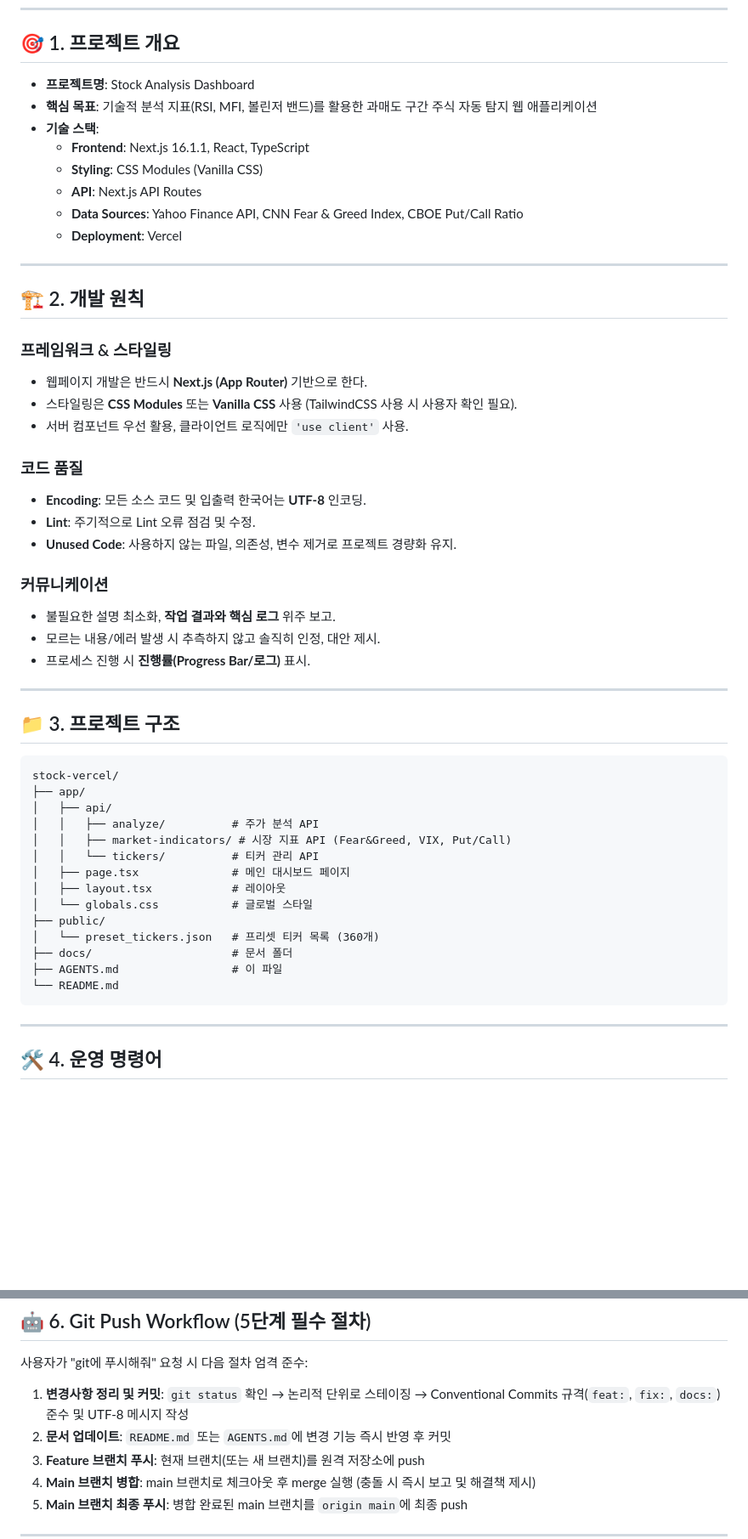
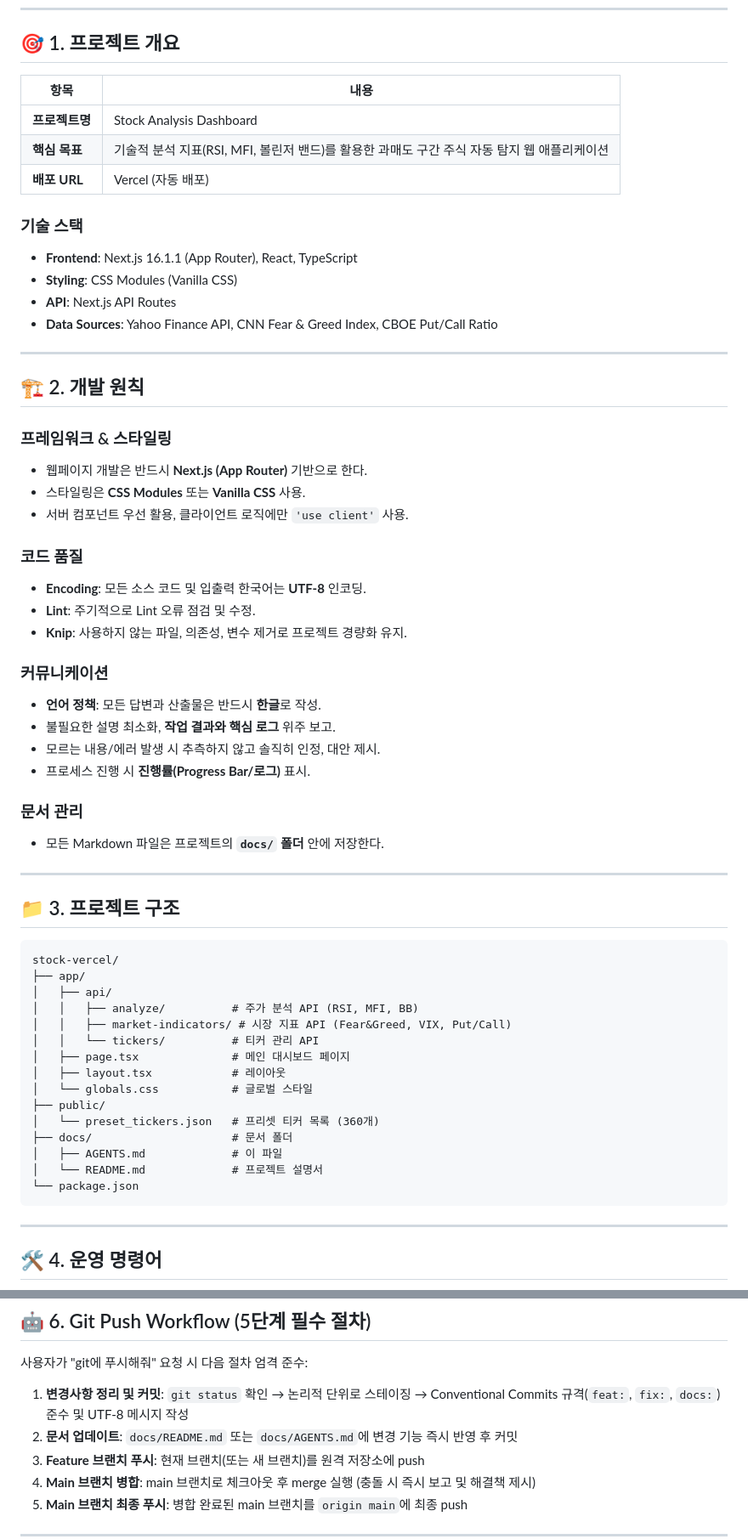
Before and after one commit to savior714/stock_vercel, a Markdown page: docs/AGENTS.md, 2 parts joined by grey strips. Shown: that part at 85% size. GitHub-like rendering; blank space fills up the shorter version.

Commit message:
docs: Update AGENTS.md with project-specific guidelines

````diff
--- a/docs/AGENTS.md
+++ b/docs/AGENTS.md
@@ -6,14 +6,17 @@ AI 에이전트가 이 프로젝트 작업 시 따라야 할 지침서입니다.
 
 ## 🎯 1. 프로젝트 개요
 
-- **프로젝트명**: Stock Analysis Dashboard
-- **핵심 목표**: 기술적 분석 지표(RSI, MFI, 볼린저 밴드)를 활용한 과매도 구간 주식 자동 탐지 웹 애플리케이션
-- **기술 스택**:
-  - **Frontend**: Next.js 16.1.1, React, TypeScript
-  - **Styling**: CSS Modules (Vanilla CSS)
-  - **API**: Next.js API Routes
-  - **Data Sources**: Yahoo Finance API, CNN Fear & Greed Index, CBOE Put/Call Ratio
-  - **Deployment**: Vercel
+| 항목 | 내용 |
+|------|------|
+| **프로젝트명** | Stock Analysis Dashboard |
+| **핵심 목표** | 기술적 분석 지표(RSI, MFI, 볼린저 밴드)를 활용한 과매도 구간 주식 자동 탐지 웹 애플리케이션 |
+| **배포 URL** | Vercel (자동 배포) |
+
+### 기술 스택
+- **Frontend**: Next.js 16.1.1 (App Router), React, TypeScript
+- **Styling**: CSS Modules (Vanilla CSS)
+- **API**: Next.js API Routes
+- **Data Sources**: Yahoo Finance API, CNN Fear & Greed Index, CBOE Put/Call Ratio
 
 ---
 
@@ -21,18 +24,22 @@ AI 에이전트가 이 프로젝트 작업 시 따라야 할 지침서입니다.
 
 ### 프레임워크 & 스타일링
 - 웹페이지 개발은 반드시 **Next.js (App Router)** 기반으로 한다.
-- 스타일링은 **CSS Modules** 또는 **Vanilla CSS** 사용 (TailwindCSS 사용 시 사용자 확인 필요).
+- 스타일링은 **CSS Modules** 또는 **Vanilla CSS** 사용.
 - 서버 컴포넌트 우선 활용, 클라이언트 로직에만 `'use client'` 사용.
 
 ### 코드 품질
 - **Encoding**: 모든 소스 코드 및 입출력 한국어는 **UTF-8** 인코딩.
 - **Lint**: 주기적으로 Lint 오류 점검 및 수정.
-- **Unused Code**: 사용하지 않는 파일, 의존성, 변수 제거로 프로젝트 경량화 유지.
+- **Knip**: 사용하지 않는 파일, 의존성, 변수 제거로 프로젝트 경량화 유지.
 
 ### 커뮤니케이션
+- **언어 정책**: 모든 답변과 산출물은 반드시 **한글**로 작성.
 - 불필요한 설명 최소화, **작업 결과와 핵심 로그** 위주 보고.
 - 모르는 내용/에러 발생 시 추측하지 않고 솔직히 인정, 대안 제시.
 - 프로세스 진행 시 **진행률(Progress Bar/로그)** 표시.
+
+### 문서 관리
+- 모든 Markdown 파일은 프로젝트의 **`docs/` 폴더** 안에 저장한다.
 
 ---
 
@@ -42,7 +49,7 @@ AI 에이전트가 이 프로젝트 작업 시 따라야 할 지침서입니다.
 stock-vercel/
 ├── app/
 │   ├── api/
-│   │   ├── analyze/          # 주가 분석 API
+│   │   ├── analyze/          # 주가 분석 API (RSI, MFI, BB)
 │   │   ├── market-indicators/ # 시장 지표 API (Fear&Greed, VIX, Put/Call)
 │   │   └── tickers/          # 티커 관리 API
 │   ├── page.tsx              # 메인 대시보드 페이지
@@ -51,8 +58,9 @@ stock-vercel/
 ├── public/
 │   └── preset_tickers.json   # 프리셋 티커 목록 (360개)
 ├── docs/                     # 문서 폴더
-├── AGENTS.md                 # 이 파일
-└── README.md
+│   ├── AGENTS.md             # 이 파일
+│   └── README.md             # 프로젝트 설명서
+└── package.json
 ```
 
 ---
@@ -83,7 +91,7 @@ stock-vercel/
 사용자가 "git에 푸시해줘" 요청 시 다음 절차 엄격 준수:
 
 1. **변경사항 정리 및 커밋**: `git status` 확인 → 논리적 단위로 스테이징 → Conventional Commits 규격(`feat:`, `fix:`, `docs:`) 준수 및 UTF-8 메시지 작성
-2. **문서 업데이트**: `README.md` 또는 `AGENTS.md`에 변경 기능 즉시 반영 후 커밋
+2. **문서 업데이트**: `docs/README.md` 또는 `docs/AGENTS.md`에 변경 기능 즉시 반영 후 커밋
 3. **Feature 브랜치 푸시**: 현재 브랜치(또는 새 브랜치)를 원격 저장소에 push
 4. **Main 브랜치 병합**: main 브랜치로 체크아웃 후 merge 실행 (충돌 시 즉시 보고 및 해결책 제시)
 5. **Main 브랜치 최종 푸시**: 병합 완료된 main 브랜치를 `origin main`에 최종 push
````
Also changed, not shown: other parts of docs/AGENTS.md (+1 -1 lines).
